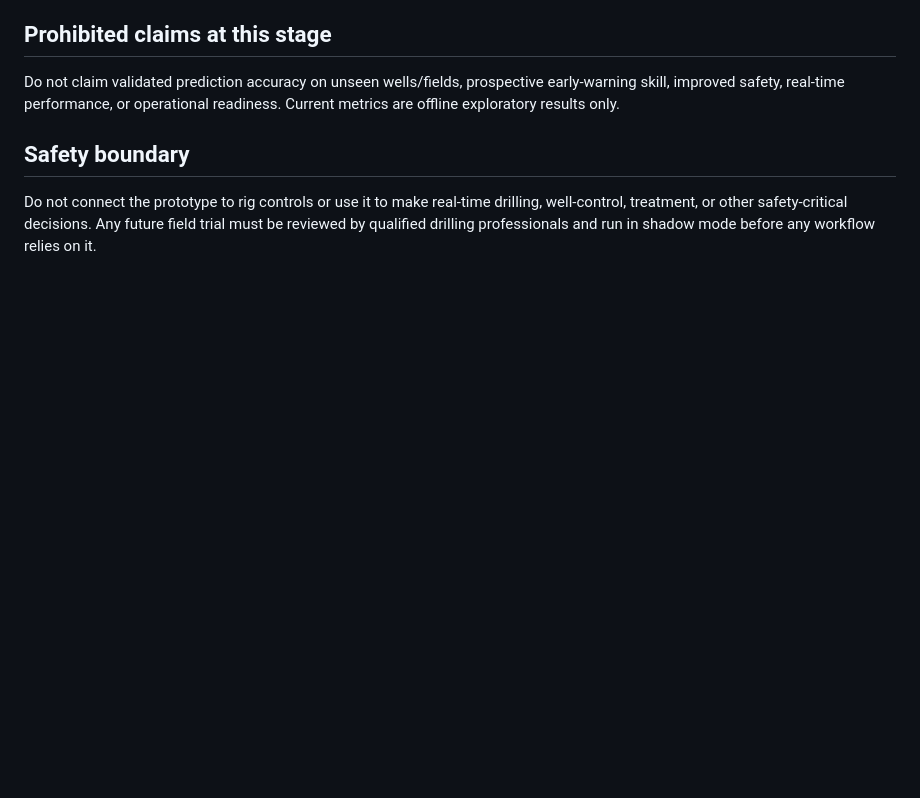
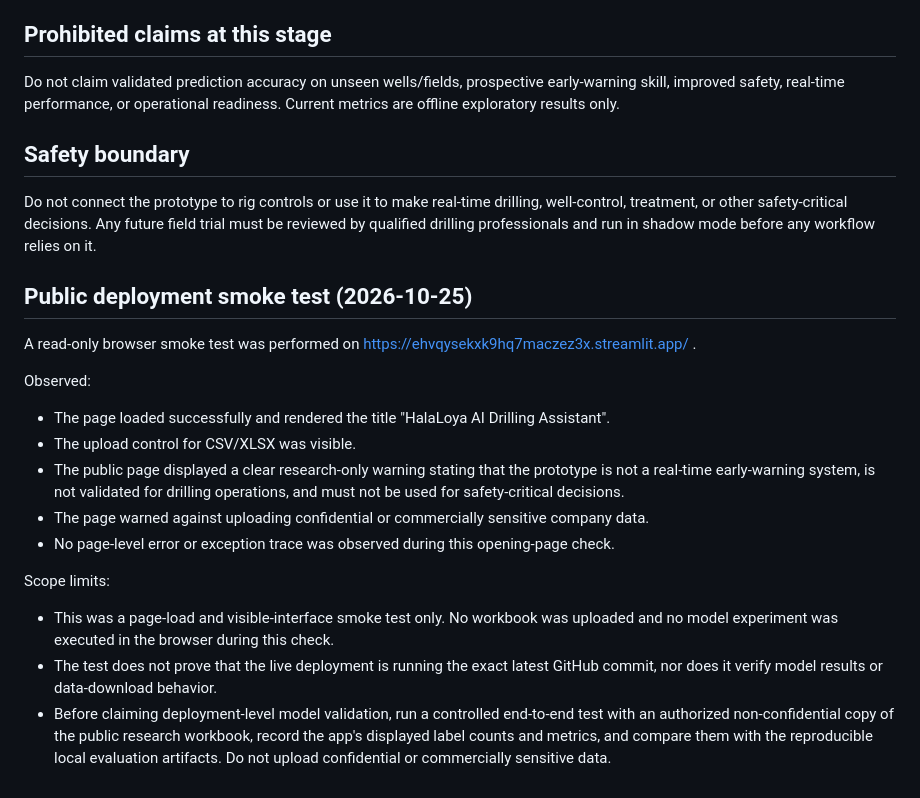
Before and after one commit to halas9370-a11y/halas9370-a11y.github.io, a Markdown page: drilling-mvp/RESEARCH_PROTOCOL.md, the part around the change. Drawn GitHub-style; blank space fills up the shorter version.

Commit message:
Record read-only public deployment smoke test and scope limits

```diff
--- a/drilling-mvp/RESEARCH_PROTOCOL.md
+++ b/drilling-mvp/RESEARCH_PROTOCOL.md
@@ -60,3 +60,20 @@ Do not claim validated prediction accuracy on unseen wells/fields, prospective e
 ## Safety boundary
 
 Do not connect the prototype to rig controls or use it to make real-time drilling, well-control, treatment, or other safety-critical decisions. Any future field trial must be reviewed by qualified drilling professionals and run in shadow mode before any workflow relies on it.
+
+
+## Public deployment smoke test (2026-10-25)
+
+A read-only browser smoke test was performed on https://ehvqysekxk9hq7maczez3x.streamlit.app/ .
+
+Observed:
+- The page loaded successfully and rendered the title "HalaLoya AI Drilling Assistant".
+- The upload control for CSV/XLSX was visible.
+- The public page displayed a clear research-only warning stating that the prototype is not a real-time early-warning system, is not validated for drilling operations, and must not be used for safety-critical decisions.
+- The page warned against uploading confidential or commercially sensitive company data.
+- No page-level error or exception trace was observed during this opening-page check.
+
+Scope limits:
+- This was a page-load and visible-interface smoke test only. No workbook was uploaded and no model experiment was executed in the browser during this check.
+- The test does not prove that the live deployment is running the exact latest GitHub commit, nor does it verify model results or data-download behavior.
+- Before claiming deployment-level model validation, run a controlled end-to-end test with an authorized non-confidential copy of the public research workbook, record the app's displayed label counts and metrics, and compare them with the reproducible local evaluation artifacts. Do not upload confidential or commercially sensitive data.
```
